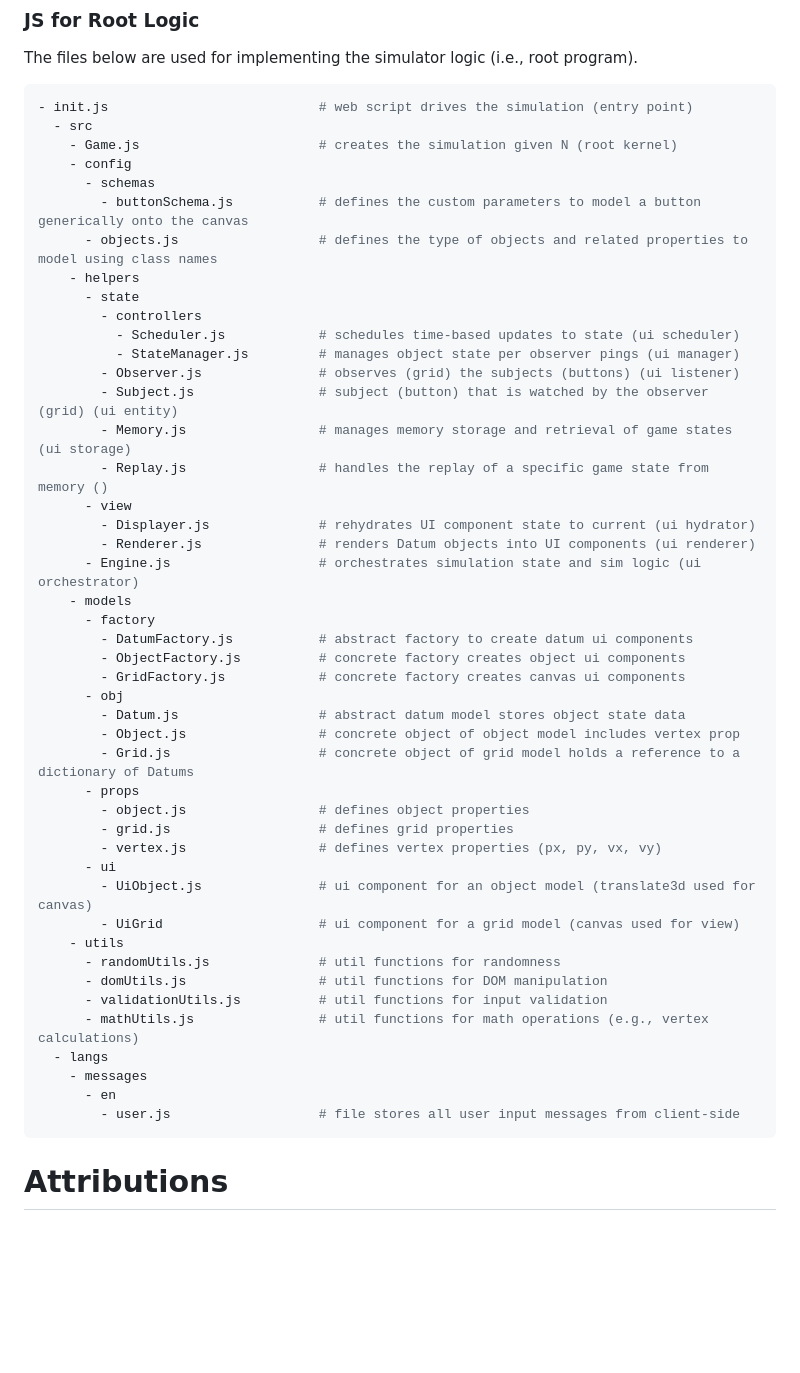
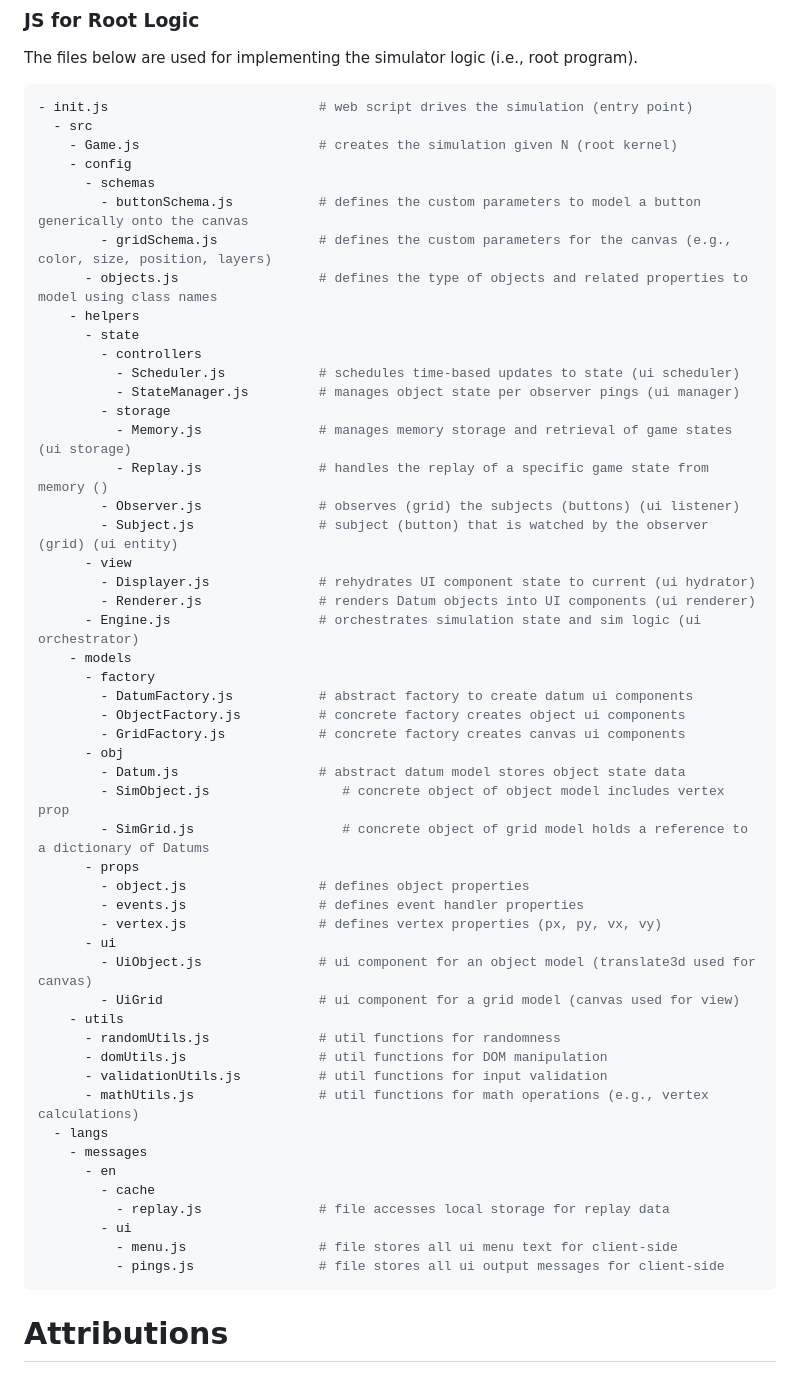
Before and after one commit to EbodShojaei/particle_simulator_js, a Markdown page: README.md, the part around the change. GitHub-like rendering; blank space fills up the shorter version.

Commit message:
(update) README.md with updated dir skeleton

````diff
--- a/README.md
+++ b/README.md
@@ -27,16 +27,18 @@ The files below are used for implementing the simulator logic (i.e., root progra
     - config
       - schemas
         - buttonSchema.js           # defines the custom parameters to model a button generically onto the canvas
+        - gridSchema.js             # defines the custom parameters for the canvas (e.g., color, size, position, layers)
       - objects.js                  # defines the type of objects and related properties to model using class names
     - helpers
       - state
         - controllers
           - Scheduler.js            # schedules time-based updates to state (ui scheduler)
           - StateManager.js         # manages object state per observer pings (ui manager)
+        - storage
+          - Memory.js               # manages memory storage and retrieval of game states (ui storage)
+          - Replay.js               # handles the replay of a specific game state from memory ()
         - Observer.js               # observes (grid) the subjects (buttons) (ui listener)
         - Subject.js                # subject (button) that is watched by the observer (grid) (ui entity)
-        - Memory.js                 # manages memory storage and retrieval of game states (ui storage)
-        - Replay.js                 # handles the replay of a specific game state from memory ()
       - view
         - Displayer.js              # rehydrates UI component state to current (ui hydrator)
         - Renderer.js               # renders Datum objects into UI components (ui renderer)
@@ -48,11 +50,11 @@ The files below are used for implementing the simulator logic (i.e., root progra
         - GridFactory.js            # concrete factory creates canvas ui components
       - obj
         - Datum.js                  # abstract datum model stores object state data
-        - Object.js                 # concrete object of object model includes vertex prop
-        - Grid.js                   # concrete object of grid model holds a reference to a dictionary of Datums
+        - SimObject.js                 # concrete object of object model includes vertex prop
+        - SimGrid.js                   # concrete object of grid model holds a reference to a dictionary of Datums
       - props
         - object.js                 # defines object properties
-        - grid.js                   # defines grid properties
+        - events.js                 # defines event handler properties
         - vertex.js                 # defines vertex properties (px, py, vx, vy)
       - ui
         - UiObject.js               # ui component for an object model (translate3d used for canvas)
@@ -65,7 +67,11 @@ The files below are used for implementing the simulator logic (i.e., root progra
   - langs
     - messages
       - en
-        - user.js                   # file stores all user input messages from client-side
+        - cache
+          - replay.js               # file accesses local storage for replay data
+        - ui
+          - menu.js                 # file stores all ui menu text for client-side
+          - pings.js                # file stores all ui output messages for client-side
 ```
 
 # Attributions
````
